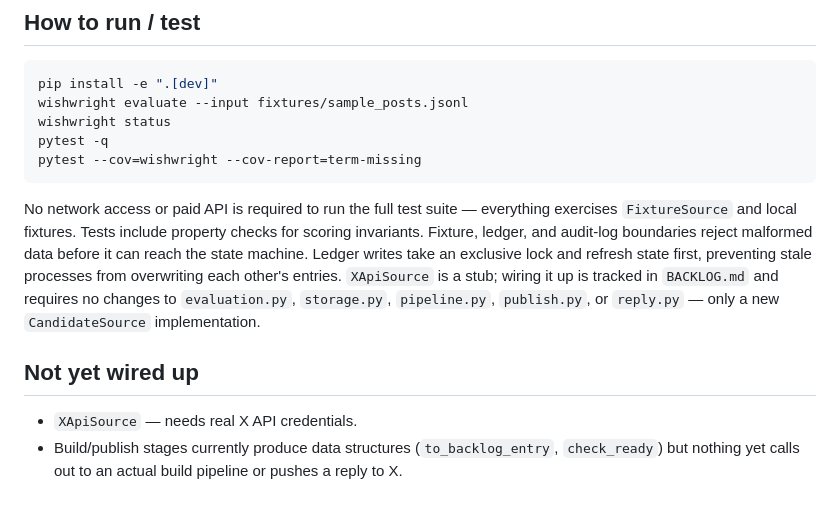
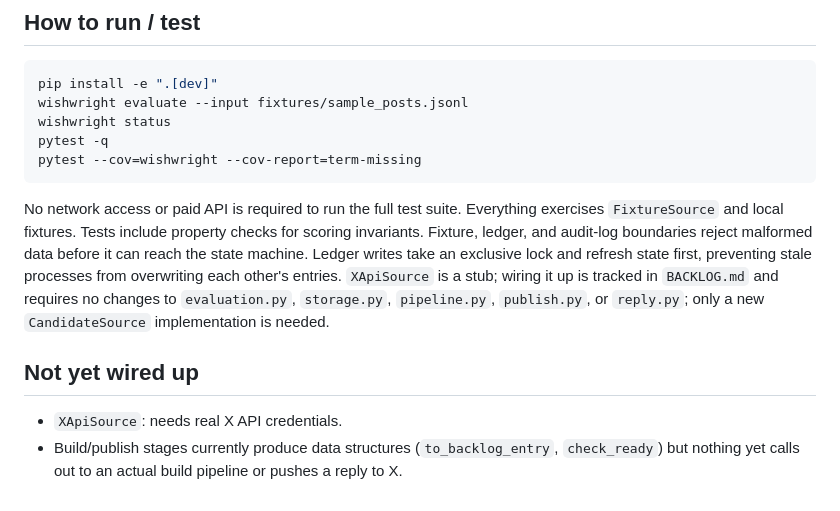
Before and after one commit to ctkrug/build-a-public-request-to-product-system, a Markdown page: docs/ARCHITECTURE.md, the part around one of its changes. GitHub-like rendering.

````diff
--- a/docs/ARCHITECTURE.md
+++ b/docs/ARCHITECTURE.md
@@ -74,17 +74,17 @@ pytest -q
 pytest --cov=wishwright --cov-report=term-missing
 ```
 
-No network access or paid API is required to run the full test suite — everything exercises
+No network access or paid API is required to run the full test suite. Everything exercises
 `FixtureSource` and local fixtures. Tests include property checks for scoring invariants. Fixture,
 ledger, and audit-log boundaries reject malformed data before it can reach the state machine.
 Ledger writes take an exclusive lock and refresh state first, preventing stale processes from
 overwriting each other's entries.
 `XApiSource` is a stub; wiring it up is tracked in
 `BACKLOG.md` and requires no changes to `evaluation.py`, `storage.py`, `pipeline.py`,
-`publish.py`, or `reply.py` — only a new `CandidateSource` implementation.
+`publish.py`, or `reply.py`; only a new `CandidateSource` implementation is needed.
 
 ## Not yet wired up
 
-- `XApiSource` — needs real X API credentials.
+- `XApiSource`: needs real X API credentials.
 - Build/publish stages currently produce data structures (`to_backlog_entry`, `check_ready`)
   but nothing yet calls out to an actual build pipeline or pushes a reply to X.
````
Also changed, not shown: other parts of docs/ARCHITECTURE.md (+1 -1 lines), docs/BACKLOG.md (+15 -15 lines), docs/VISION.md (+12 -12 lines).
